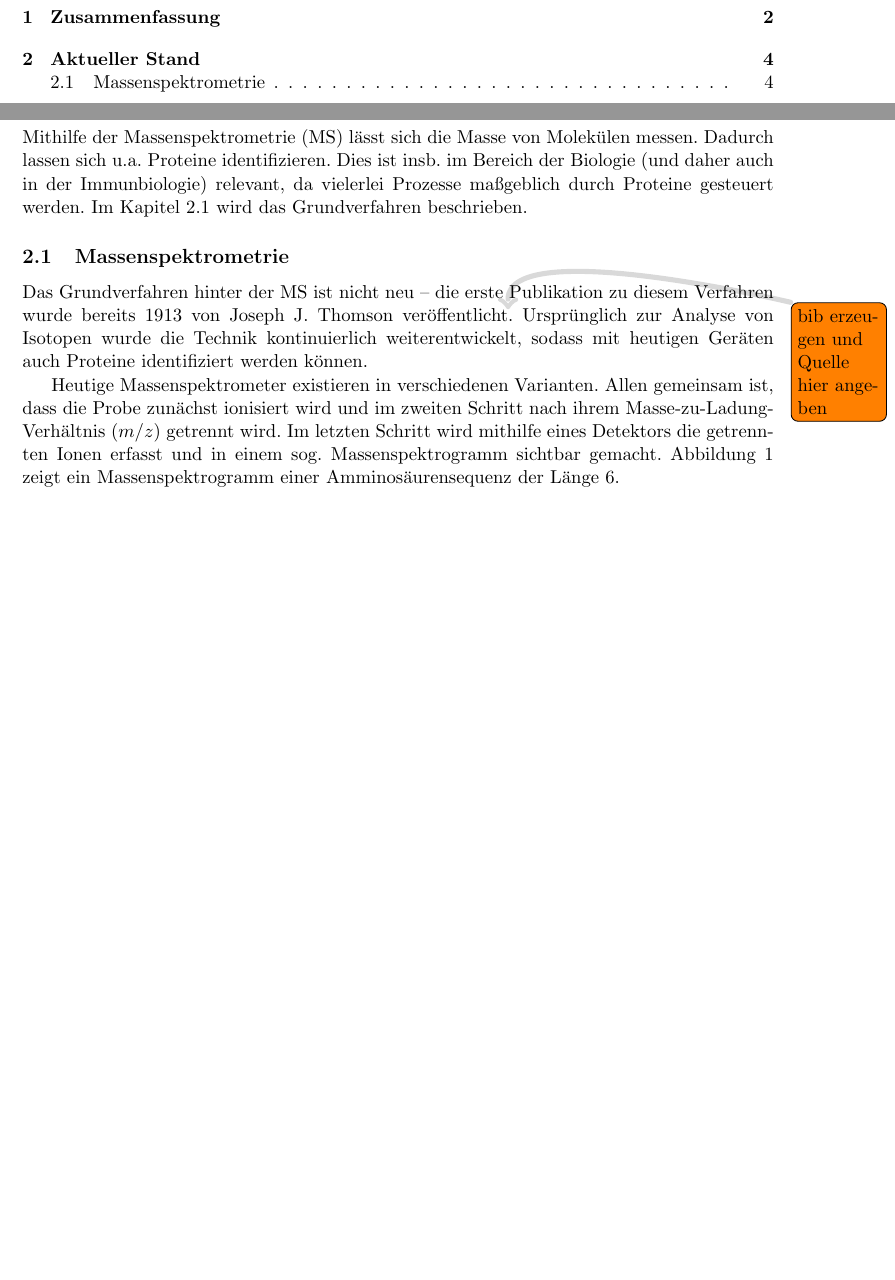
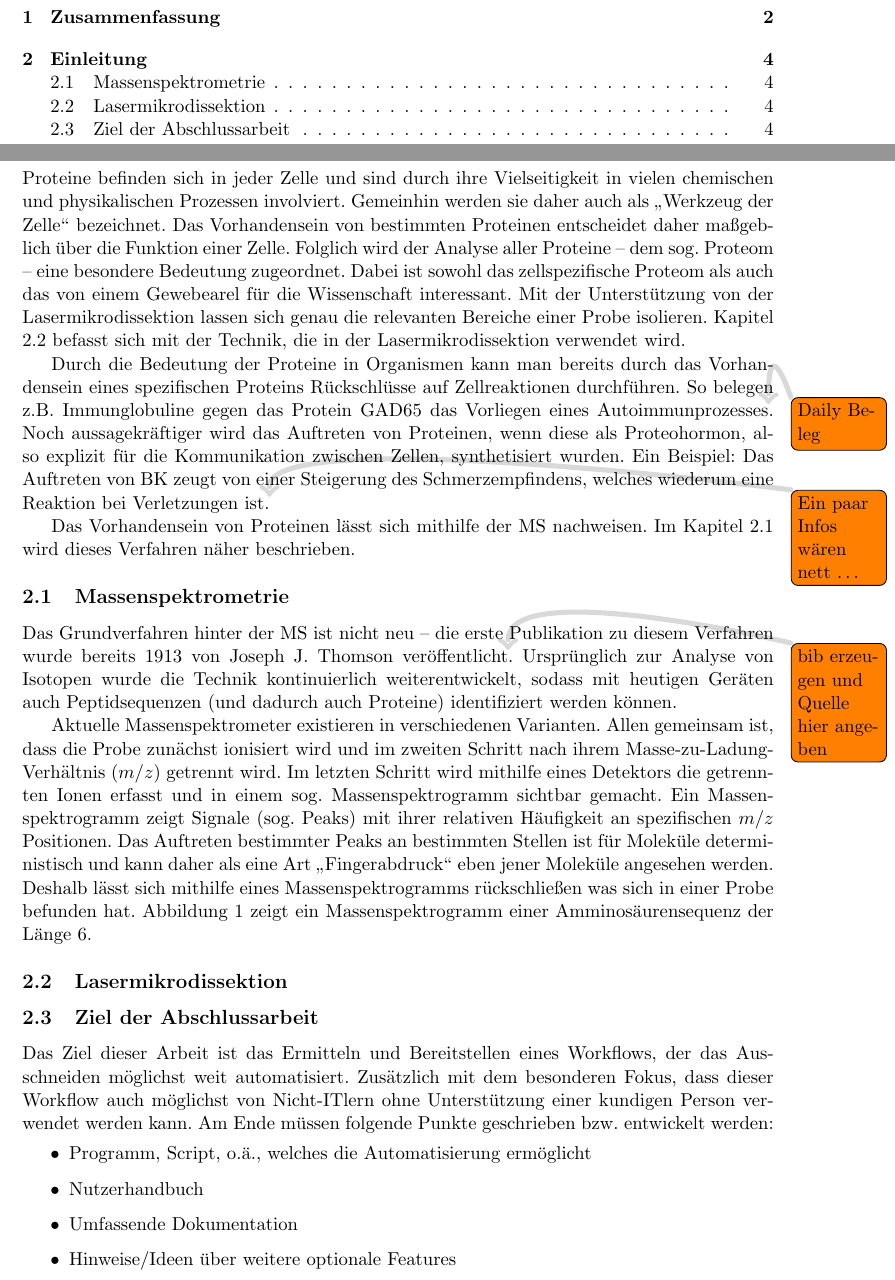
Before and after one commit to goto-vulture/LMD_Auto_Cut, a LaTeX document (LaTeX/Main.tex, which reads LaTeX/Acros.tex): two parts of pages 3 and 4 of 4 before the commit and two parts of pages 3 and 4 of 5 after it, joined at a grey line, cut so that both start at the same text, the shorter picture padded with empty space. Compiled offline with pdfLaTeX.

Commit message:
New content.

```diff
--- a/LaTeX/Acros.tex
+++ b/LaTeX/Acros.tex
@@ -1,2 +1,4 @@
 \newacronym{lmd}{LMD}{Lasermikrodissektion}
 \newacronym{ms}{MS}{Massenspektrometrie}
+\newacronym{gad65}{GAD65}{glutamic acid decarboxylase}
+\newacronym{bk}{BK}{Bradykinin}
--- a/LaTeX/Main.tex
+++ b/LaTeX/Main.tex
@@ -15,6 +15,7 @@
 \setlength{\marginparwidth}{2cm} % Notwendig, um ToDo Hinweise vernünftig anzuzeigen
 \usepackage{todonotes}
 \usepackage[style=super]{glossaries}
+\usepackage{glossaries-extra}
 \usepackage{tikz-uml}
 \graphicspath{{./}{./Images}}
 
@@ -35,19 +36,23 @@
 \section{Zusammenfassung}\label{s:Zusammenfassung}
 Der Bereich der Immunbiologie beschäftigt sich in erster Linie mit Aspekten der Immunantwort. Dafür müssen spezifische Areale von Gewebeproben für eine weitere Analyse isoliert werden. Die \gls{lmd} ermöglicht das gezielte Ausschneiden eben solcher Areale. Bisher erfolgt die Bedienung manuell; das heißt von jedem Areal wird händisch die Umrandung eingzeichnet. Dies führt dazu, dass teilweise mehrere Stunden nötig sind, nur um eine Probe zu bearbeiten.
 
-Das Ziel dieser Abschlussarbeit ist eine möglichst weitgehende Automatisierung mit der zusätzlichen Nebenbedingung, dass am Ende ein Workflow zur Verfügung steht, der auch von Nicht-ITlern verwendet werden kann. Grund-sätzlich existieren bereits Lösungsansätze um dieses Problem zu beheben. Jedoch ist keiner dieser Ansätze in der Lage für das vorliegende Gerät (\todo[fancyline]{Genauen Namen des LMD Gerätes einfügen}) eine Bedienung ohne tiefere IT Kenntnisse zu ermöglichen. In dieser Arbeit wurde eine Recherche über mögliche Bibliohtheken sowie bereits vorhandener Software durchgeführt und eine Software bereitgestellt, die mithilfe von frei verfügbaren Bibliohtheken passende Exportdateien erstellt, die die Software des \gls{lmd}-Gerätes einlesen und verarbeiten kann.
+Das Ziel dieser Abschlussarbeit ist eine möglichst weitgehende Automatisierung mit der zusätzlichen Nebenbedingung, dass am Ende ein Workflow zur Verfügung steht, der auch von Nicht-ITlern verwendet werden kann. Grundsätzlich existieren bereits Lösungsansätze um dieses Problem zu beheben. Jedoch ist keiner dieser Ansätze in der Lage für das vorliegende Gerät (\todo[fancyline]{Genauen Namen des LMD Gerätes einfügen}) eine Bedienung ohne tiefere IT Kenntnisse zu ermöglichen. In dieser Arbeit wurde eine Recherche über mögliche Bibliohtheken sowie bereits vorhandener Software durchgeführt und eine Software bereitgestellt, die mithilfe von frei verfügbaren Bibliohtheken passende Exportdateien erstellt, die die Software des \gls{lmd}-Gerätes einlesen und verarbeiten kann.
 \newpage
 
 \tableofcontents
 \newpage
 
-\section{Aktueller Stand}\label{s:AktuellerStand}
-Mithilfe der \gls{ms} lässt sich die Masse von Molekülen messen. Dadurch lassen sich u.a. Proteine identifizieren. Dies ist insb. im Bereich der Biologie (und daher auch in der Immunbiologie) relevant, da vielerlei Prozesse maßgeblich durch Proteine gesteuert werden. Im Kapitel \ref{ss:Massenspektrometrie} wird das Grundverfahren beschrieben.
+\section{Einleitung}\label{s:Einleitung}
+Proteine befinden sich in jeder Zelle und sind durch ihre Vielseitigkeit in vielen chemischen und physikalischen Prozessen involviert. Gemeinhin werden sie daher auch als \gerquot{Werkzeug der Zelle} bezeichnet. Das Vorhandensein von bestimmten Proteinen entscheidet daher maßgeblich über die Funktion einer Zelle. Folglich wird der Analyse aller Proteine \dashAndSpace dem sog. Proteom \dashAndSpace eine besondere Bedeutung zugeordnet. Dabei ist sowohl das zellspezifische Proteom als auch das von einem Gewebearel für die Wissenschaft interessant. Mit der Unterstützung von der \glsxtrlong{lmd} lassen sich genau die relevanten Bereiche einer Probe isolieren. Kapitel \ref{ss:Lasermikrodissektion} befasst sich mit der Technik, die in der \glsxtrlong{lmd} verwendet wird.
+
+Durch die Bedeutung der Proteine in Organismen kann man bereits durch das Vorhandensein eines spezifischen Proteins Rückschlüsse auf Zellreaktionen durchführen. So belegen z.B. Immunglobuline gegen das Protein \gls{gad65} das Vorliegen eines Autoimmunprozesses\todo[fancyline]{Daily Beleg}. Noch aussagekräftiger wird das Auftreten von Proteinen, wenn diese als Proteohormon, also explizit für die Kommunikation zwischen Zellen, synthetisiert wurden. Ein Beispiel: Das Auftreten von \gls{bk} zeugt von einer Steigerung des Schmerzempfindens, welches wiederum eine Reaktion bei Verletzungen ist.\todo[fancyline]{Ein paar Infos wären nett \dots}
+
+Das Vorhandensein von Proteinen lässt sich mithilfe der \gls{ms} nachweisen. Im Kapitel \ref{ss:Massenspektrometrie} wird dieses Verfahren näher beschrieben.
 
 \subsection{Massenspektrometrie}\label{ss:Massenspektrometrie}
-Das Grundverfahren hinter der \gls{ms} ist nicht neu \dashAndSpace die erste Publikation zu diesem Verfahren wurde bereits 1913 von Joseph J. Thomson veröffentlicht\todo[fancyline]{bib erzeugen und Quelle hier angeben}. Ursprünglich zur Analyse von Isotopen wurde die Technik kontinuierlich weiterentwickelt, sodass mit heutigen Geräten auch Proteine identifiziert werden können.
+Das Grundverfahren hinter der \gls{ms} ist nicht neu \dashAndSpace die erste Publikation zu diesem Verfahren wurde bereits 1913 von Joseph J. Thomson veröffentlicht\todo[fancyline]{bib erzeugen und Quelle hier angeben}. Ursprünglich zur Analyse von Isotopen wurde die Technik kontinuierlich weiterentwickelt, sodass mit heutigen Geräten auch Peptidsequenzen (und dadurch auch Proteine) identifiziert werden können.
 
-Heutige Massenspektrometer existieren in verschiedenen Varianten. Allen gemeinsam ist, dass die Probe zunächst ionisiert wird und im zweiten Schritt nach ihrem Masse-zu-Ladung-Verhältnis ($m/z$) getrennt wird. Im letzten Schritt wird mithilfe eines Detektors die getrennten Ionen erfasst und in einem sog. Massenspektrogramm sichtbar gemacht. Abbildung \ref{fig:Massenspektrogramm} zeigt ein Massenspektrogramm einer Amminosäurensequenz der Länge 6.
+Aktuelle Massenspektrometer existieren in verschiedenen Varianten. Allen gemeinsam ist, dass die Probe zunächst ionisiert wird und im zweiten Schritt nach ihrem Masse-zu-Ladung-Verhältnis ($m/z$) getrennt wird. Im letzten Schritt wird mithilfe eines Detektors die getrennten Ionen erfasst und in einem sog. Massenspektrogramm sichtbar gemacht. Ein Massenspektrogramm zeigt Signale (sog. Peaks) mit ihrer relativen Häufigkeit an spezifischen $m/z$ Positionen. Das Auftreten bestimmter Peaks an bestimmten Stellen ist für Moleküle deterministisch und kann daher als eine Art \gerquot{Fingerabdruck} eben jener Moleküle angesehen werden. Deshalb lässt sich mithilfe eines Massenspektrogramms rückschließen was sich in einer Probe befunden hat. Abbildung \ref{fig:Massenspektrogramm} zeigt ein Massenspektrogramm einer Amminosäurensequenz der Länge 6.
 
 \begin{figure}[ht]
     \centering
@@ -116,9 +124,23 @@ Heutige Massenspektrometer existieren in verschiedenen Varianten. Allen gemeinsa
         \node[below] at (5.6/2+\xmax/2, \ymax+0.2) {\scriptsize x50};
         \node[below] at (5.6/2+\xmax/2, \ymax+0.2-0.125) {\scriptsize (intensity increased)};
     \end{tikzpicture}
-    \caption{Massenspektrogramm der Amminosäurensequenz \texttt{A-L/I-E-L/I-F-R}}
+    \caption{Massenspektrogramm der Amminosäurensequenz \texttt{A} -- \texttt{L/I} -- \texttt{E} -- \texttt{L/I} -- \texttt{F} -- \texttt{R} Grafik basiert auf: \dots}
     \label{fig:Massenspektrogramm}
 \end{figure}
+
+\subsection{Lasermikrodissektion}\label{ss:Lasermikrodissektion}
+
+% Gleichwohl die Genauigkeit von Massenspektrometern von den verwendeten Verfahren abhängt und es auch noch zusätzlich dazu gerätespezifische Toleranzen gibt, reagieren alle Geräte empfindlich auf Fremdkörper. Komplett vermeiden lässt sich solch eine Kontamination nicht. Dennoch ist es das Ziel diese möglichst zu minimieren.
+
+\subsection{Ziel der Abschlussarbeit}\label{ss:ZielDerAbschlussarbeit}
+Das Ziel dieser Arbeit ist das Ermitteln und Bereitstellen eines Workflows, der das Ausschneiden möglichst weit automatisiert. Zusätzlich mit dem besonderen Fokus, dass dieser Workflow auch möglichst von Nicht-ITlern ohne Unterstützung einer kundigen Person verwendet werden kann. Am Ende müssen folgende Punkte geschrieben bzw. entwickelt werden:
+\begin{itemize}
+    \item Programm, Script, o.ä., welches die Automatisierung ermöglicht
+    \item Nutzerhandbuch
+    \item Umfassende Dokumentation
+    \item Hinweise/Ideen über weitere optionale Features
+\end{itemize}
+
 
 
 
```
Also changed, not shown: LaTeX/Main.tex (7 more changed lines).
